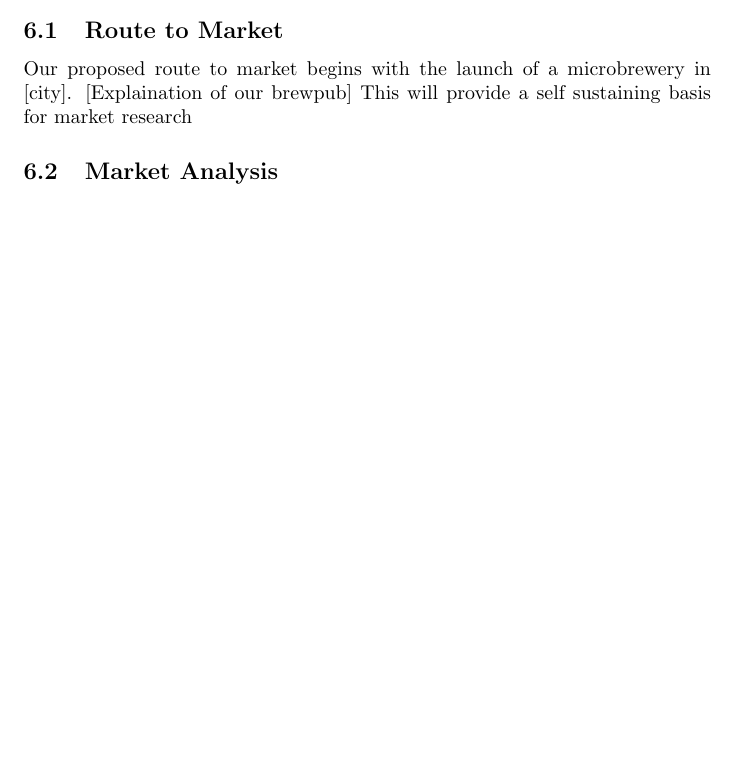
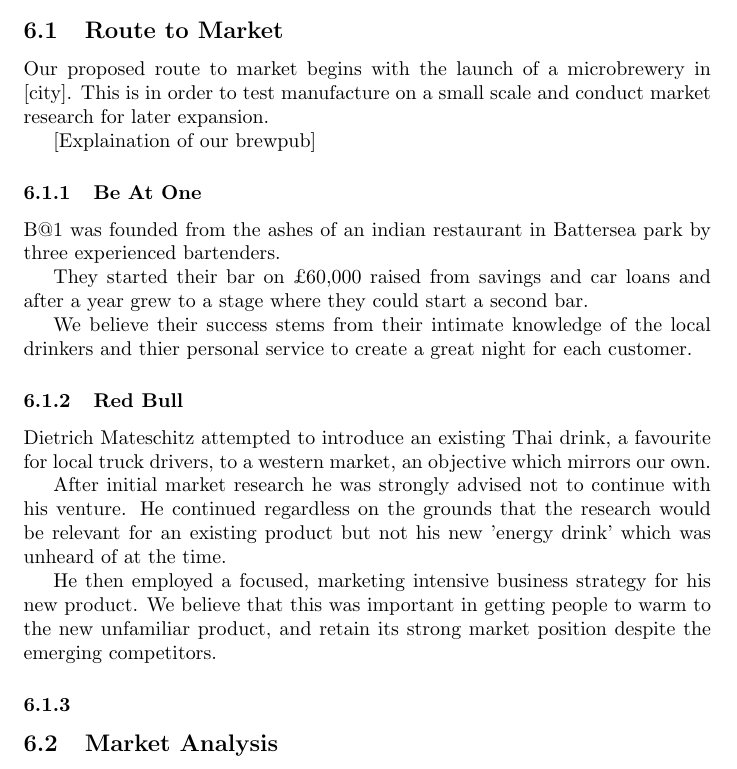
Before and after one commit to giovannic/baloo, a LaTeX document (business.tex): part of page 3 of 6 before the commit and part of page 3 of 7 after it, cut so that both start at the same text, the shorter picture padded with empty space. Compiled offline with pdfLaTeX.

Commit message:
first two cases

```diff
--- a/business.tex
+++ b/business.tex
@@ -105,9 +105,31 @@
 
 \subsection{Route to Market}
 Our proposed route to market begins with the launch of a microbrewery in [city].
+This is in order to test manufacture on a small scale and conduct market research for later expansion.
+
 [Explaination of our brewpub]
-This will provide a self sustaining basis for market research
+\subsubsection{Be At One}
+B@1 was founded from the ashes of an indian restaurant in Battersea park by
+three experienced bartenders.
 
+They started their bar on £60,000 raised from savings and car loans and after a
+year grew to a stage where they could start a second bar.
+
+We believe their success stems from their intimate knowledge of the local drinkers and thier personal service to create a great night for each customer.
+
+\subsubsection{Red Bull}
+Dietrich Mateschitz attempted to introduce an existing Thai drink, a favourite
+for local truck drivers, to a western market, an objective which
+mirrors our own.
+
+After initial market research he was strongly advised not to continue with his
+venture. He continued regardless on the grounds that the research would be
+relevant for an existing product but not his new 'energy drink' which was
+unheard of at the time.
+
+He then employed a focused, marketing intensive business strategy for his new product. We believe that this was important in getting people to warm to the new unfamiliar product, and retain its strong market position despite the emerging competitors.
+
+\subsubsection{}
 
 \subsection{Market Analysis}
 \subsubsection{Current Competitors in the Cider Market}
```
